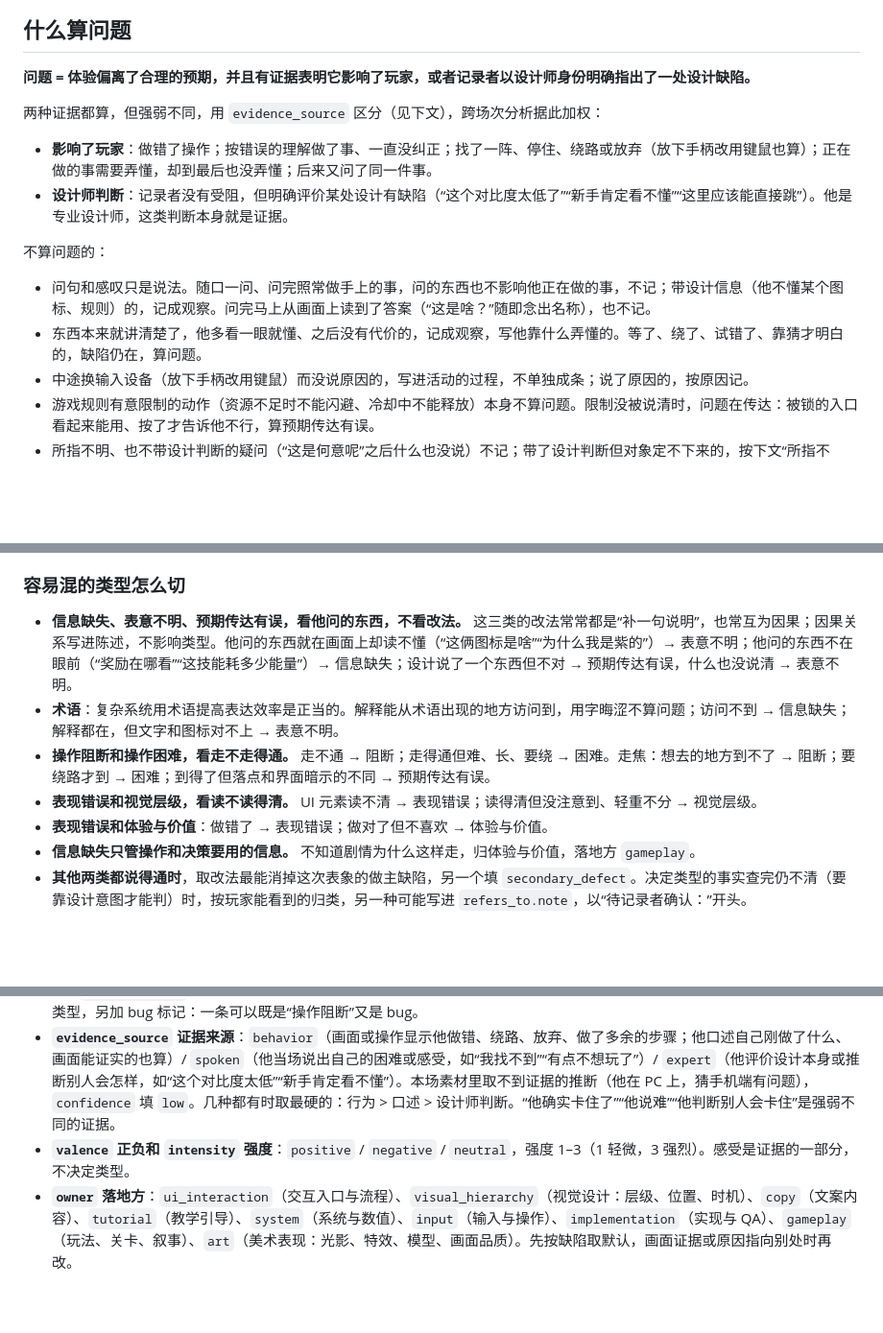
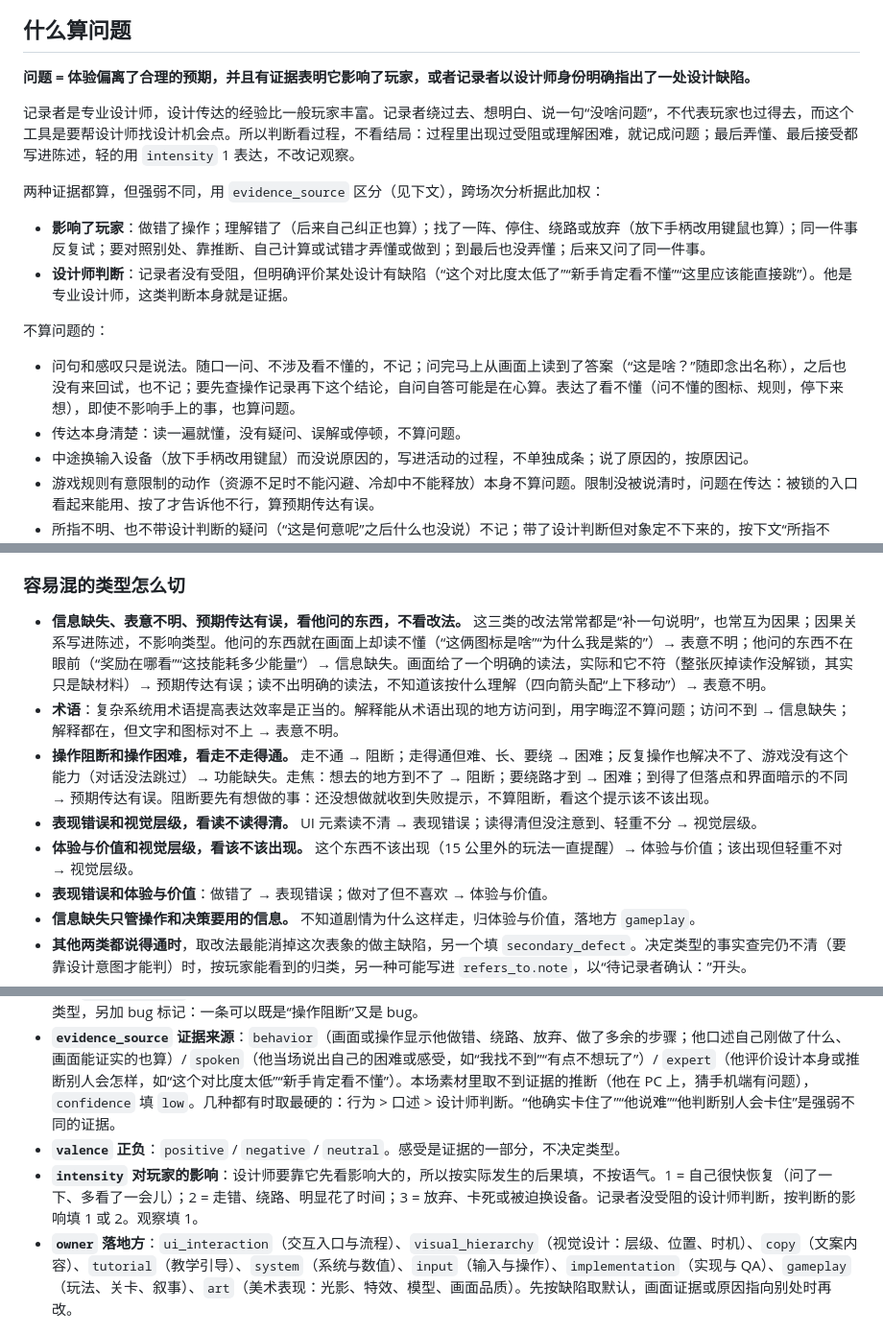
Before and after one commit to Elkhiffa/think-aloud-recorder, a Markdown page: skills/think-aloud-judgments/SKILL.md, 3 parts joined by grey strips. Shown at 96% size. Rendered like a GitHub page; blank space fills up the shorter version.

Commit message:
Judgments skill: judge by the process, not the outcome; intensity is impact on the player
The recorder is a professional designer who gets past things an ordinary player
may not, so being blocked or confused counts as a problem even if they work it
out or say it's fine. Intensity now records what happened to the player, so a
designer can look at the heavier ones first; it used to record how strong the
feeling was and nothing read it.

Also tightens four type boundaries from the user's annotations, and adds real
cases for them. Compared old and new on sessions the rules were not drawn from:
problem counts did not inflate.

Co-Authored-By: Claude Opus 5.5 <noreply@anthropic.com>

```diff
--- a/skills/think-aloud-judgments/SKILL.md
+++ b/skills/think-aloud-judgments/SKILL.md
@@ -21,14 +21,16 @@ description: 单场次初次整理：把一场 Think Aloud 录制整理成可追
 
 **问题 = 体验偏离了合理的预期，并且有证据表明它影响了玩家，或者记录者以设计师身份明确指出了一处设计缺陷。**
 
+记录者是专业设计师，设计传达的经验比一般玩家丰富。记录者绕过去、想明白、说一句“没啥问题”，不代表玩家也过得去，而这个工具是要帮设计师找设计机会点。所以判断看过程，不看结局：过程里出现过受阻或理解困难，就记成问题；最后弄懂、最后接受都写进陈述，轻的用 `intensity` 1 表达，不改记观察。
+
 两种证据都算，但强弱不同，用 `evidence_source` 区分（见下文），跨场次分析据此加权：
 
-- **影响了玩家**：做错了操作；按错误的理解做了事、一直没纠正；找了一阵、停住、绕路或放弃（放下手柄改用键鼠也算）；正在做的事需要弄懂，却到最后也没弄懂；后来又问了同一件事。
+- **影响了玩家**：做错了操作；理解错了（后来自己纠正也算）；找了一阵、停住、绕路或放弃（放下手柄改用键鼠也算）；同一件事反复试；要对照别处、靠推断、自己计算或试错才弄懂或做到；到最后也没弄懂；后来又问了同一件事。
 - **设计师判断**：记录者没有受阻，但明确评价某处设计有缺陷（“这个对比度太低了”“新手肯定看不懂”“这里应该能直接跳”）。他是专业设计师，这类判断本身就是证据。
 
 不算问题的：
-- 问句和感叹只是说法。随口一问、问完照常做手上的事，问的东西也不影响他正在做的事，不记；带设计信息（他不懂某个图标、规则）的，记成观察。问完马上从画面上读到了答案（“这是啥？”随即念出名称），也不记。
-- 东西本来就讲清楚了，他多看一眼就懂、之后没有代价的，记成观察，写他靠什么弄懂的。等了、绕了、试错了、靠猜才明白的，缺陷仍在，算问题。
+- 问句和感叹只是说法。随口一问、不涉及看不懂的，不记；问完马上从画面上读到了答案（“这是啥？”随即念出名称），之后也没有来回试，也不记；要先查操作记录再下这个结论，自问自答可能是在心算。表达了看不懂（问不懂的图标、规则，停下来想），即使不影响手上的事，也算问题。
+- 传达本身清楚：读一遍就懂，没有疑问、误解或停顿，不算问题。
 - 中途换输入设备（放下手柄改用键鼠）而没说原因的，写进活动的过程，不单独成条；说了原因的，按原因记。
 - 游戏规则有意限制的动作（资源不足时不能闪避、冷却中不能释放）本身不算问题。限制没被说清时，问题在传达：被锁的入口看起来能用、按了才告诉他不行，算预期传达有误。
 - 所指不明、也不带设计判断的疑问（“这是何意呢”之后什么也没说）不记；带了设计判断但对象定不下来的，按下文“所指不明”处理。
@@ -75,10 +77,11 @@ description: 单场次初次整理：把一场 Think Aloud 录制整理成可追
 
 ### 容易混的类型怎么切
 
-- **信息缺失、表意不明、预期传达有误，看他问的东西，不看改法。** 这三类的改法常常都是“补一句说明”，也常互为因果；因果关系写进陈述，不影响类型。他问的东西就在画面上却读不懂（“这俩图标是啥”“为什么我是紫的”）→ 表意不明；他问的东西不在眼前（“奖励在哪看”“这技能耗多少能量”）→ 信息缺失；设计说了一个东西但不对 → 预期传达有误，什么也没说清 → 表意不明。
+- **信息缺失、表意不明、预期传达有误，看他问的东西，不看改法。** 这三类的改法常常都是“补一句说明”，也常互为因果；因果关系写进陈述，不影响类型。他问的东西就在画面上却读不懂（“这俩图标是啥”“为什么我是紫的”）→ 表意不明；他问的东西不在眼前（“奖励在哪看”“这技能耗多少能量”）→ 信息缺失。画面给了一个明确的读法，实际和它不符（整张灰掉读作没解锁，其实只是缺材料）→ 预期传达有误；读不出明确的读法，不知道该按什么理解（四向箭头配“上下移动”）→ 表意不明。
 - **术语**：复杂系统用术语提高表达效率是正当的。解释能从术语出现的地方访问到，用字晦涩不算问题；访问不到 → 信息缺失；解释都在，但文字和图标对不上 → 表意不明。
-- **操作阻断和操作困难，看走不走得通。** 走不通 → 阻断；走得通但难、长、要绕 → 困难。走焦：想去的地方到不了 → 阻断；要绕路才到 → 困难；到得了但落点和界面暗示的不同 → 预期传达有误。
+- **操作阻断和操作困难，看走不走得通。** 走不通 → 阻断；走得通但难、长、要绕 → 困难；反复操作也解决不了、游戏没有这个能力（对话没法跳过）→ 功能缺失。走焦：想去的地方到不了 → 阻断；要绕路才到 → 困难；到得了但落点和界面暗示的不同 → 预期传达有误。阻断要先有想做的事：还没想做就收到失败提示，不算阻断，看这个提示该不该出现。
 - **表现错误和视觉层级，看读不读得清。** UI 元素读不清 → 表现错误；读得清但没注意到、轻重不分 → 视觉层级。
+- **体验与价值和视觉层级，看该不该出现。** 这个东西不该出现（15 公里外的玩法一直提醒）→ 体验与价值；该出现但轻重不对 → 视觉层级。
 - **表现错误和体验与价值**：做错了 → 表现错误；做对了但不喜欢 → 体验与价值。
 - **信息缺失只管操作和决策要用的信息。** 不知道剧情为什么这样走，归体验与价值，落地方 `gameplay`。
 - **其他两类都说得通时**，取改法最能消掉这次表象的做主缺陷，另一个填 `secondary_defect`。决定类型的事实查完仍不清（要靠设计意图才能判）时，按玩家能看到的归类，另一种可能写进 `refers_to.note`，以“待记录者确认：”开头。
@@ -91,7 +94,8 @@ description: 单场次初次整理：把一场 Think Aloud 录制整理成可追
 
 - **`bug`**：bug 以记录者的判断为准，因为设计意图往往连记录者都不完全清楚，报出来后由 QA 逐条复现核查。他认为这是 bug（“这是 bug”“估计是手柄独占的 bug”），或用落地实现问题的说法描述画面上的异常（没对齐、重叠、背景异常、贴图错误、模型悬空、动作卡帧、穿模、裁切、按键失灵、闪退等；词要真的在说显示或实现出错，“时间重叠”这类别的意思不算），记 `"explicit"`，`issue_tags` 写 `["BUG"]`。用问句说出实现问题（“键位被屏蔽了，这是为啥呢？”）仍按明说记，问的是原因，不是怀疑它是不是 bug。他自己也拿不准是不是 bug（“算 bug 吗？可能也不算吧”），或者他没这么说、但画面或操作显示同一操作结果前后不一致、显示明显异常，记 `"suspected"`，陈述写一句看到了什么。他先怀疑、后来自己确认不是 bug 的，不标。`display_error` 一定带 bug，玩家没受影响也算问题。逻辑类 bug（焦点乱跳、状态不同步、碰撞卡住）按后果归入其他类型，另加 bug 标记：一条可以既是“操作阻断”又是 bug。
 - **`evidence_source` 证据来源**：`behavior`（画面或操作显示他做错、绕路、放弃、做了多余的步骤；他口述自己刚做了什么、画面能证实的也算）/ `spoken`（他当场说出自己的困难或感受，如“我找不到”“有点不想玩了”）/ `expert`（他评价设计本身或推断别人会怎样，如“这个对比度太低”“新手肯定看不懂”）。本场素材里取不到证据的推断（他在 PC 上，猜手机端有问题），`confidence` 填 `low`。几种都有时取最硬的：行为 > 口述 > 设计师判断。“他确实卡住了”“他说难”“他判断别人会卡住”是强弱不同的证据。
-- **`valence` 正负和 `intensity` 强度**：`positive` / `negative` / `neutral`，强度 1–3（1 轻微，3 强烈）。感受是证据的一部分，不决定类型。
+- **`valence` 正负**：`positive` / `negative` / `neutral`。感受是证据的一部分，不决定类型。
+- **`intensity` 对玩家的影响**：设计师要靠它先看影响大的，所以按实际发生的后果填，不按语气。1 = 自己很快恢复（问了一下、多看了一会儿）；2 = 走错、绕路、明显花了时间；3 = 放弃、卡死或被迫换设备。记录者没受阻的设计师判断，按判断的影响填 1 或 2。观察填 1。
 - **`owner` 落地方**：`ui_interaction`（交互入口与流程）、`visual_hierarchy`（视觉设计：层级、位置、时机）、`copy`（文案内容）、`tutorial`（教学引导）、`system`（系统与数值）、`input`（输入与操作）、`implementation`（实现与 QA）、`gameplay`（玩法、关卡、叙事）、`art`（美术表现：光影、特效、模型、画面品质）。先按缺陷取默认，画面证据或原因指向别处时再改。
 
 ## 写陈述
```
Also changed, not shown: other parts of skills/think-aloud-judgments/SKILL.md (+2 -2 lines), docs/plans/HANDOFF-2026-10-13.md (+2 -1 lines), 1 other file.
